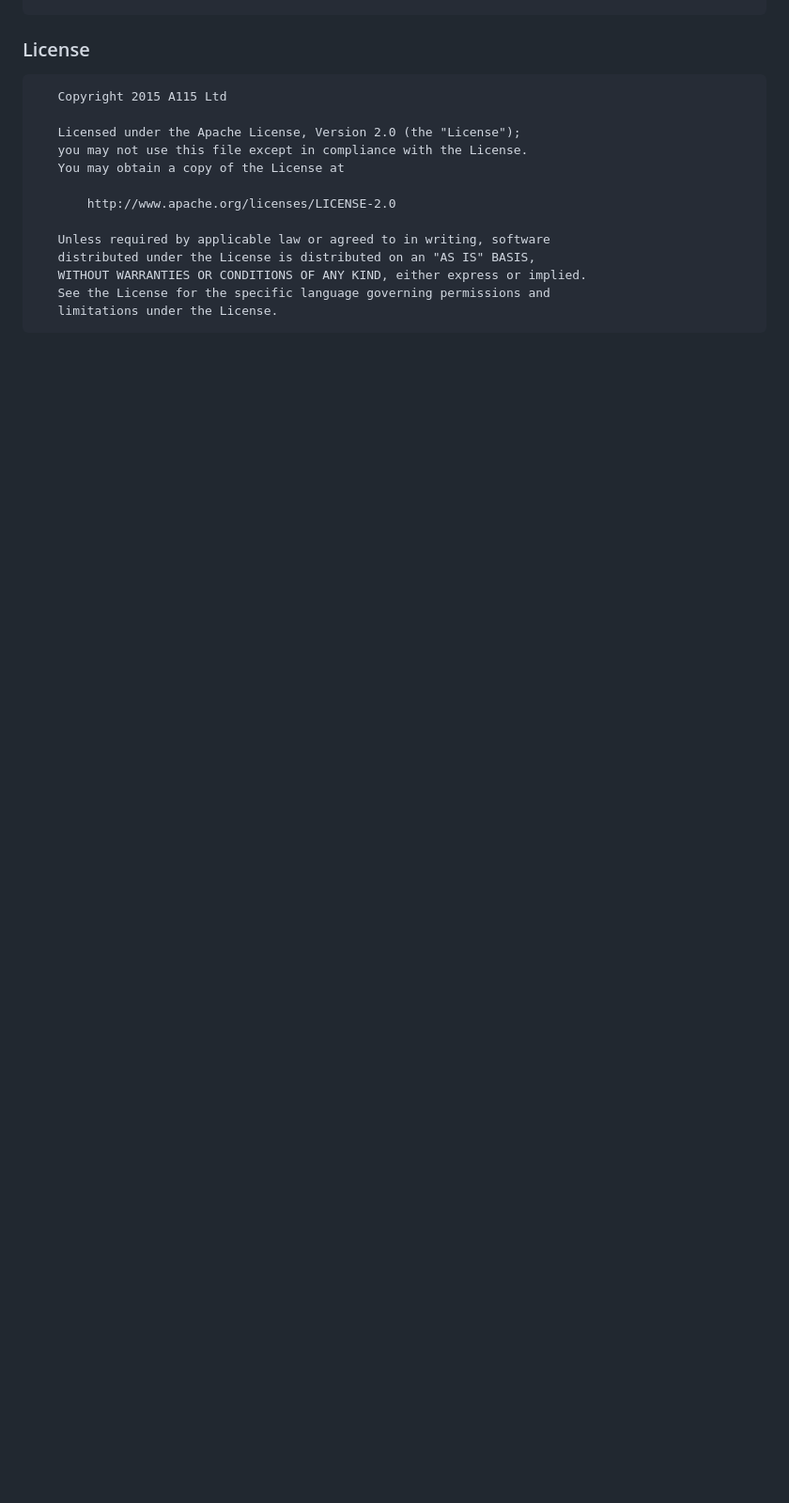
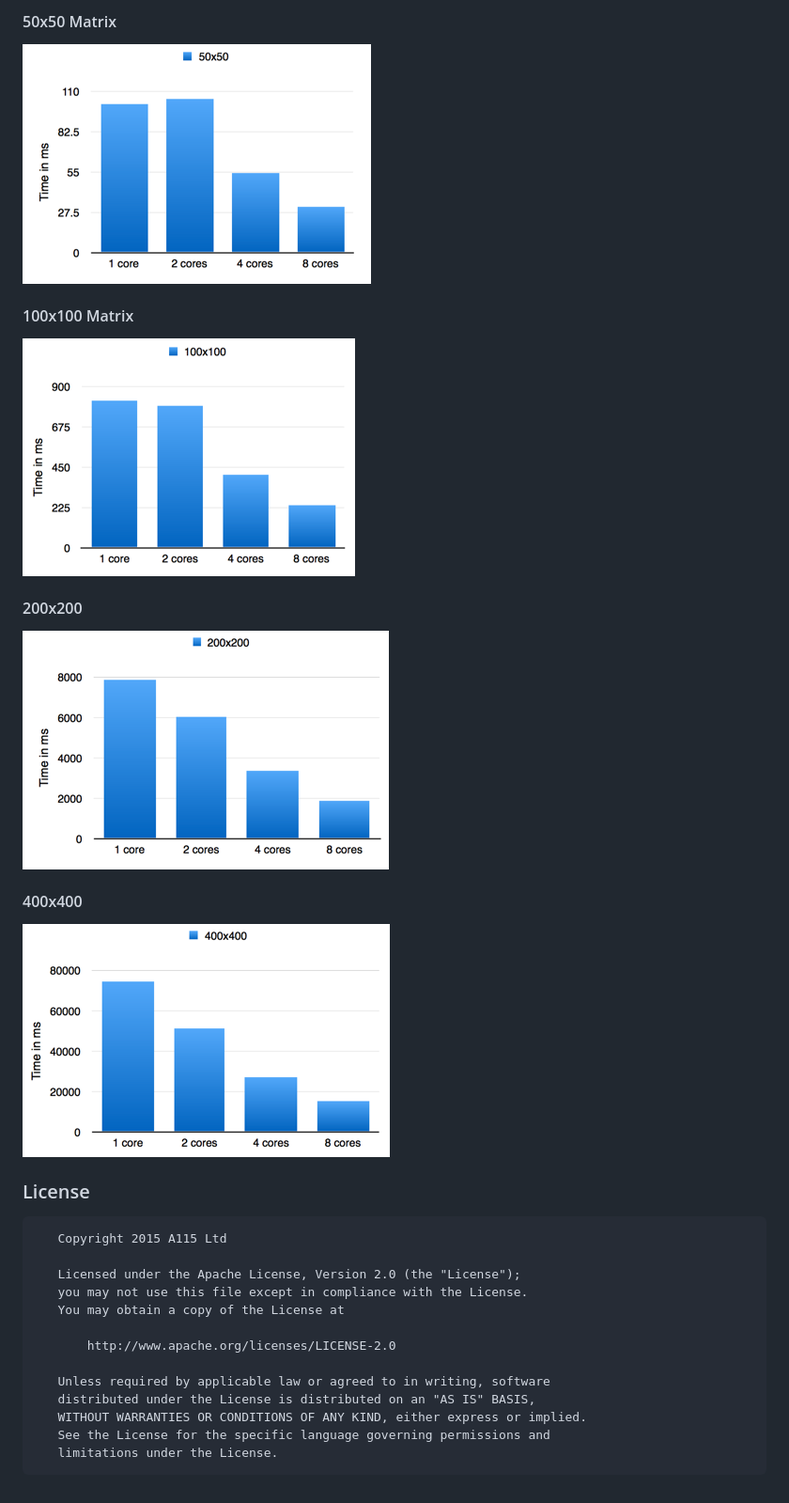
Before and after one commit to a115/exmatrix, a Markdown page: README.md, the part around the change printed below. Shown: that part at 94% size. GitHub-like rendering; pictures changed too: doc/img/100x100.png (added), doc/img/200x200.png (added), doc/img/400x400.png (added); blank space fills up the shorter version.

````diff
--- a/README.md
+++ b/README.md
@@ -113,3 +149,25 @@ iex> ExMatrix.transpose([[1,2,3], [4, 5, 6], [7, 8, 9]])
+#### 50x50 Matrix
+
+![](doc/img/50x50.png)
+
+#### 100x100 Matrix
+
+![](doc/img/100x100.png)
+
+#### 200x200
+
+![](doc/img/200x200.png)
+
+#### 400x400
+
+![](doc/img/400x400.png)
+
+
+
+
+
+
+
 ### License
 
 ```
````
Also changed, not shown: other parts of README.md (+36 -0 lines).
